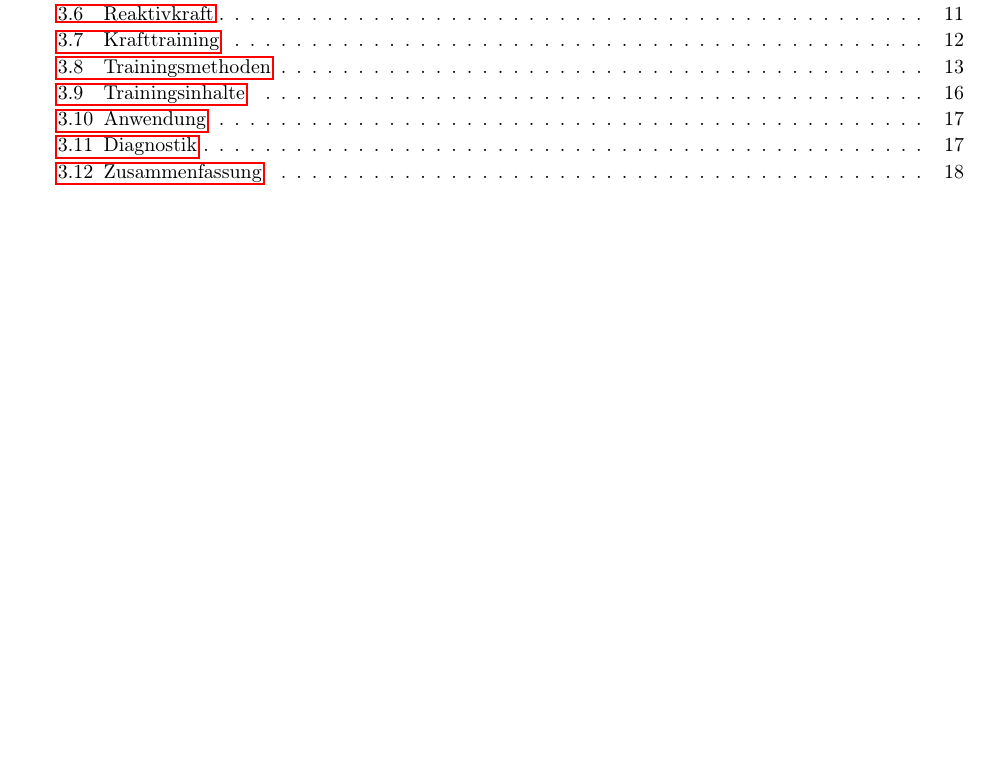
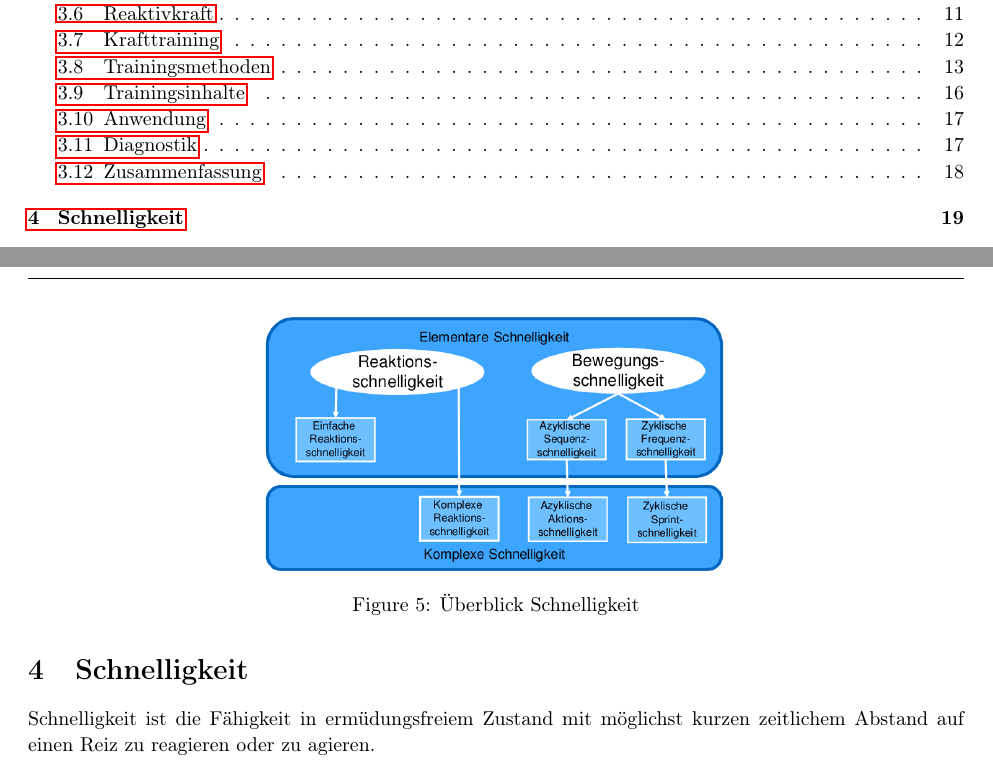
Before and after one commit to AnonymFx/trainingswissenschafften-zusammenfassung, a LaTeX document (report.tex, which reads content/schnelligkeit.tex): part of page 2 of 20 before the commit and two parts of pages 2 and 21 of 21 after it, the two joined at a grey line, cut so that both start at the same text, the shorter picture padded with empty space. Compiled offline with pdfLaTeX.

Commit message:
added schnelligkeit

```diff
--- /dev/null
+++ b/content/schnelligkeit.tex
@@ -0,0 +1,9 @@
+%!TEX root = ../report.tex
+
+\section{Schnelligkeit}
+Schnelligkeit ist die Fähigkeit in ermüdungsfreiem Zustand mit möglichst kurzen zeitlichem Abstand auf einen Reiz zu reagieren oder zu agieren.
+\begin{figure}
+  \centering
+  \includegraphics[width=.5\textwidth]{pictures/schnelligkeit_overview.png}
+  \caption{Überblick Schnelligkeit}
+\end{figure}
```
Also changed, not shown: report.tex (+2 -0 lines), pictures/schnelligkeit_overview.png (added).
